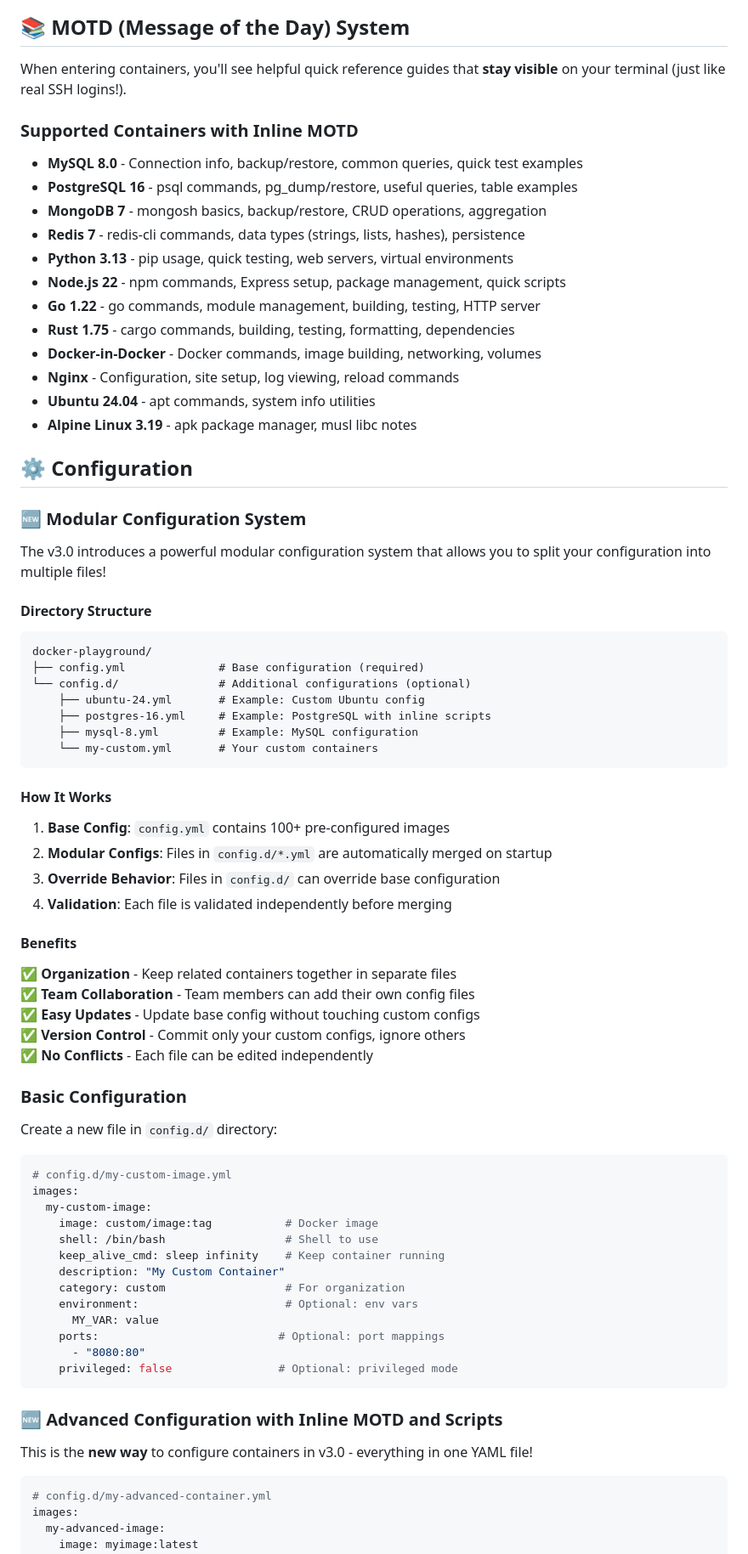
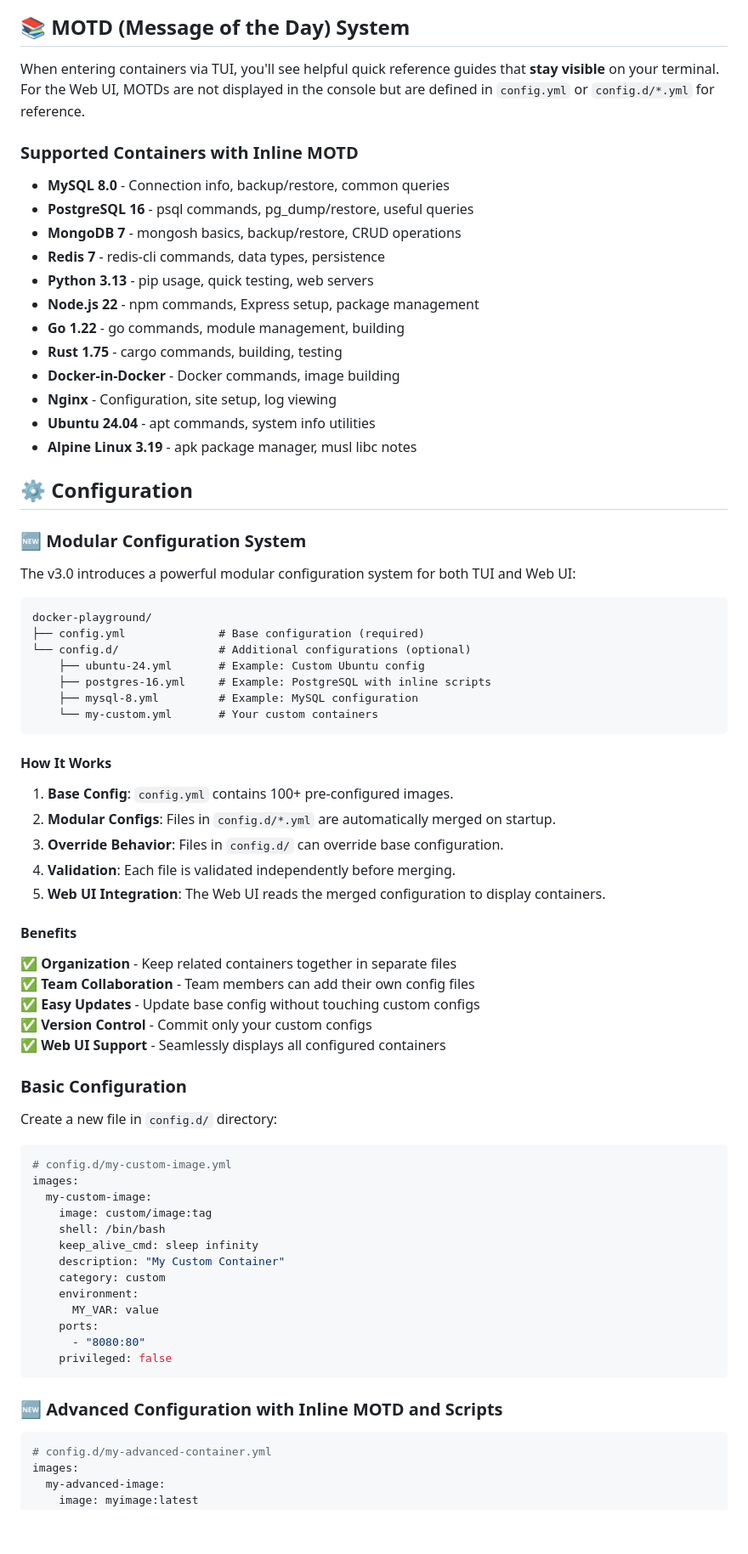
Before and after one commit to manzolo/docker-compose-playground, a Markdown page: README.md, the part around one of its changes. Shown at 85% size. GitHub-like rendering; blank space fills up the shorter version.

````diff
--- a/README.md
+++ b/README.md
@@ -187,20 +260,20 @@ Use this to:
 
 ## 📚 MOTD (Message of the Day) System
 
-When entering containers, you'll see helpful quick reference guides that **stay visible** on your terminal (just like real SSH logins!).
+When entering containers via TUI, you'll see helpful quick reference guides that **stay visible** on your terminal. For the Web UI, MOTDs are not displayed in the console but are defined in `config.yml` or `config.d/*.yml` for reference.
 
 ### Supported Containers with Inline MOTD
 
-- **MySQL 8.0** - Connection info, backup/restore, common queries, quick test examples
-- **PostgreSQL 16** - psql commands, pg_dump/restore, useful queries, table examples
-- **MongoDB 7** - mongosh basics, backup/restore, CRUD operations, aggregation
-- **Redis 7** - redis-cli commands, data types (strings, lists, hashes), persistence
-- **Python 3.13** - pip usage, quick testing, web servers, virtual environments
-- **Node.js 22** - npm commands, Express setup, package management, quick scripts
-- **Go 1.22** - go commands, module management, building, testing, HTTP server
-- **Rust 1.75** - cargo commands, building, testing, formatting, dependencies
-- **Docker-in-Docker** - Docker commands, image building, networking, volumes
-- **Nginx** - Configuration, site setup, log viewing, reload commands
+- **MySQL 8.0** - Connection info, backup/restore, common queries
+- **PostgreSQL 16** - psql commands, pg_dump/restore, useful queries
+- **MongoDB 7** - mongosh basics, backup/restore, CRUD operations
+- **Redis 7** - redis-cli commands, data types, persistence
+- **Python 3.13** - pip usage, quick testing, web servers
+- **Node.js 22** - npm commands, Express setup, package management
+- **Go 1.22** - go commands, module management, building
+- **Rust 1.75** - cargo commands, building, testing
+- **Docker-in-Docker** - Docker commands, image building
+- **Nginx** - Configuration, site setup, log viewing
 - **Ubuntu 24.04** - apt commands, system info utilities
 - **Alpine Linux 3.19** - apk package manager, musl libc notes
 
@@ -208,9 +281,7 @@ When entering containers, you'll see helpful quick reference guides that **stay
 
 ### 🆕 Modular Configuration System
 
-The v3.0 introduces a powerful modular configuration system that allows you to split your configuration into multiple files!
-
-#### Directory Structure
+The v3.0 introduces a powerful modular configuration system for both TUI and Web UI:
 
 ```
 docker-playground/
@@ -224,18 +295,19 @@ docker-playground/
 
 #### How It Works
 
-1. **Base Config**: `config.yml` contains 100+ pre-configured images
-2. **Modular Configs**: Files in `config.d/*.yml` are automatically merged on startup
-3. **Override Behavior**: Files in `config.d/` can override base configuration
-4. **Validation**: Each file is validated independently before merging
+1. **Base Config**: `config.yml` contains 100+ pre-configured images.
+2. **Modular Configs**: Files in `config.d/*.yml` are automatically merged on startup.
+3. **Override Behavior**: Files in `config.d/` can override base configuration.
+4. **Validation**: Each file is validated independently before merging.
+5. **Web UI Integration**: The Web UI reads the merged configuration to display containers.
 
 #### Benefits
 
 ✅ **Organization** - Keep related containers together in separate files
 ✅ **Team Collaboration** - Team members can add their own config files
 ✅ **Easy Updates** - Update base config without touching custom configs
-✅ **Version Control** - Commit only your custom configs, ignore others
-✅ **No Conflicts** - Each file can be edited independently
+✅ **Version Control** - Commit only your custom configs
+✅ **Web UI Support** - Seamlessly displays all configured containers
 
 ### Basic Configuration
 
@@ -245,21 +317,19 @@ Create a new file in `config.d/` directory:
 # config.d/my-custom-image.yml
 images:
   my-custom-image:
-    image: custom/image:tag           # Docker image
-    shell: /bin/bash                  # Shell to use
-    keep_alive_cmd: sleep infinity    # Keep container running
+    image: custom/image:tag
+    shell: /bin/bash
+    keep_alive_cmd: sleep infinity
     description: "My Custom Container"
-    category: custom                  # For organization
-    environment:                      # Optional: env vars
+    category: custom
+    environment:
       MY_VAR: value
-    ports:                           # Optional: port mappings
+    ports:
       - "8080:80"
-    privileged: false                # Optional: privileged mode
+    privileged: false
 ```
 
 ### 🆕 Advanced Configuration with Inline MOTD and Scripts
-
-This is the **new way** to configure containers in v3.0 - everything in one YAML file!
 
 ```yaml
 # config.d/my-advanced-container.yml
````
Also changed, not shown: other parts of README.md (+202 -365 lines).
